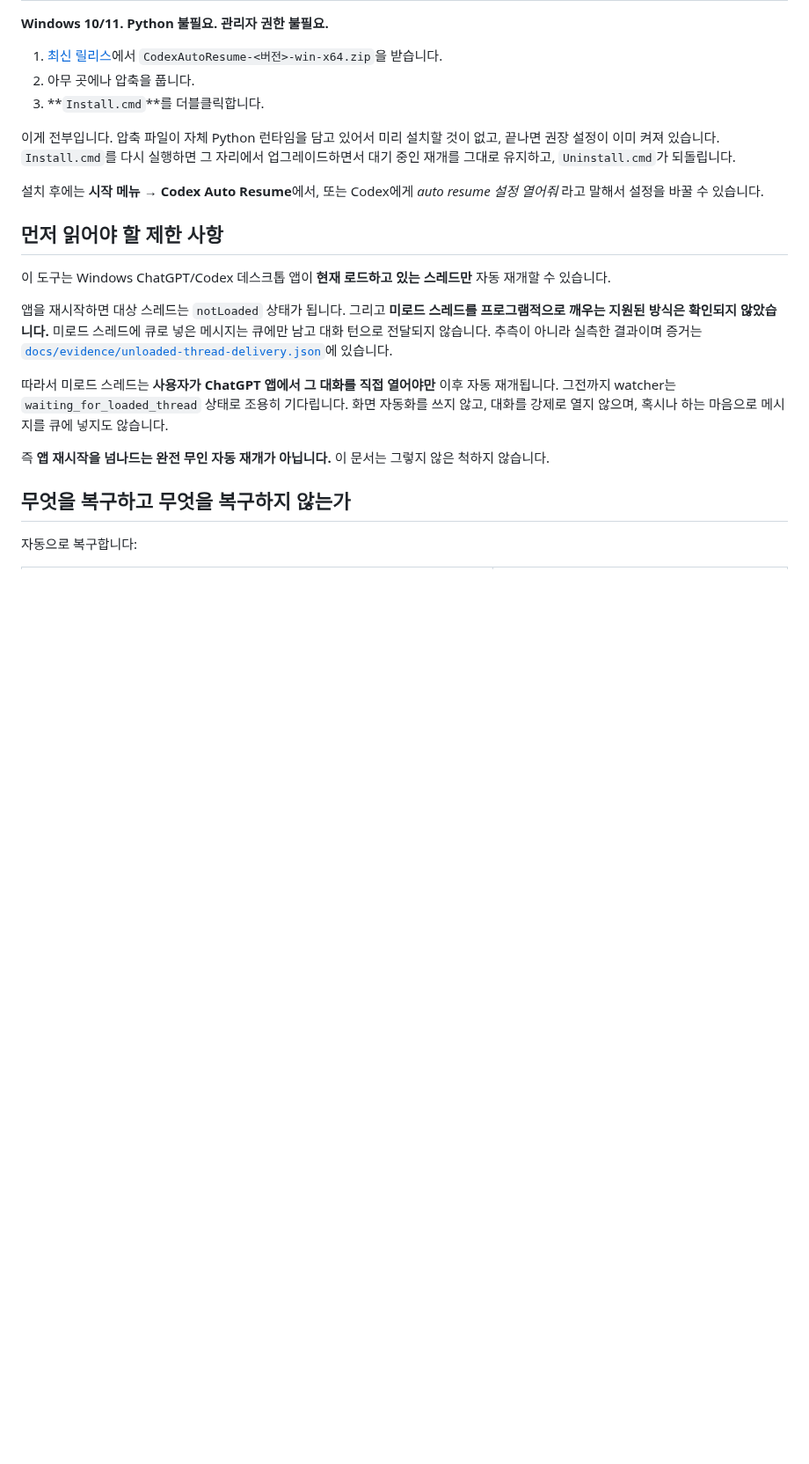
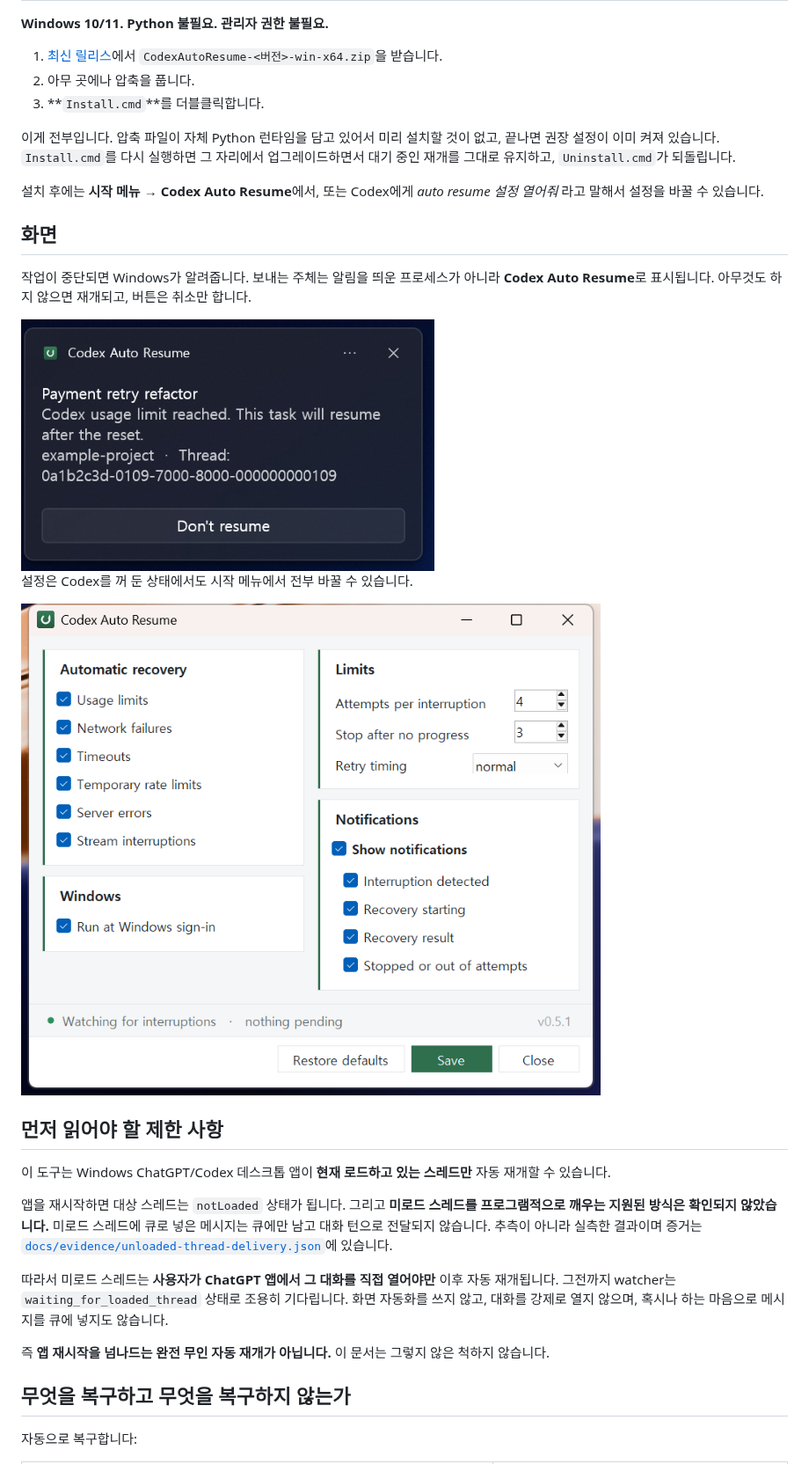
Before and after one commit to songyb111-gachon/codex-auto-resume-windows, a Markdown page: README.ko.md, the part around the change. Shown at 88% size. Rendered like a GitHub page; pictures changed too: docs/images/notification.png (added), docs/images/settings-window.png (added); blank space fills up the shorter version.

```diff
--- a/README.ko.md
+++ b/README.ko.md
@@ -47,6 +47,17 @@ Windows ChatGPT/Codex 데스크톱 앱을 위한 작은 로컬 watcher입니다.
 
 설치 후에는 **시작 메뉴 → Codex Auto Resume**에서, 또는 Codex에게 *auto resume 설정 열어줘* 라고
 말해서 설정을 바꿀 수 있습니다.
+
+## 화면
+
+작업이 중단되면 Windows가 알려줍니다. 보내는 주체는 알림을 띄운 프로세스가 아니라
+**Codex Auto Resume**로 표시됩니다. 아무것도 하지 않으면 재개되고, 버튼은 취소만 합니다.
+
+<img src="docs/images/notification.png" alt="Codex Auto Resume가 보낸 Windows 알림. 사용량 한도에 도달했고 초기화 후 재개한다는 내용과 재개하지 않음 버튼" width="470">
+
+설정은 Codex를 꺼 둔 상태에서도 시작 메뉴에서 전부 바꿀 수 있습니다.
+
+<img src="docs/images/settings-window.png" alt="Codex Auto Resume 설정 창. 복구할 장애 종류, 시도 상한, 재시도 간격, 알림 스위치" width="680">
 
 ## 먼저 읽어야 할 제한 사항
 
```
Also changed, not shown: README.md (+12 -0 lines), 1 other file.
